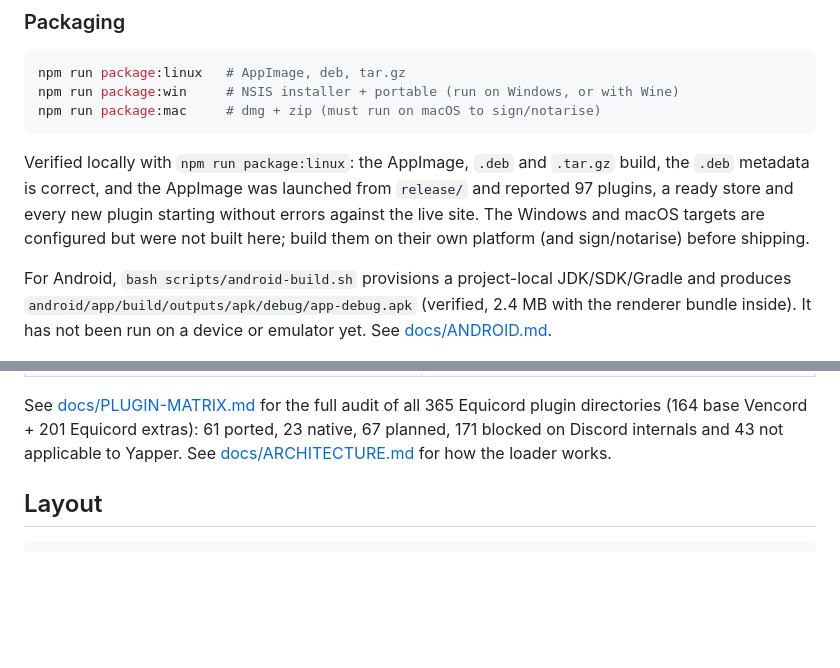
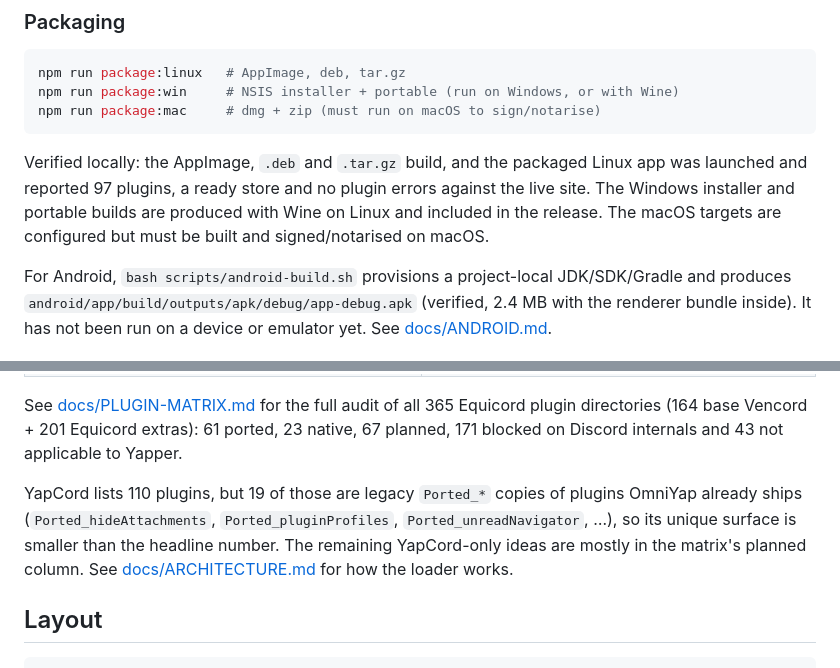
Before and after one commit to Aragasu/omniyap, a Markdown page: README.md, 2 parts joined by grey strips. Rendered like a GitHub page; blank space fills up the shorter version.

Commit message:
Document plugin coverage against Equicord and YapCord

````diff
--- a/README.md
+++ b/README.md
@@ -57,10 +57,10 @@ npm run package:win     # NSIS installer + portable (run on Windows, or with Win
 npm run package:mac     # dmg + zip (must run on macOS to sign/notarise)
 ```
 
-Verified locally with `npm run package:linux`: the AppImage, `.deb` and `.tar.gz` build, the `.deb`
-metadata is correct, and the AppImage was launched from `release/` and reported 97 plugins, a ready
-store and every new plugin starting without errors against the live site. The Windows and macOS targets are
-configured but were not built here; build them on their own platform (and sign/notarise) before shipping.
+Verified locally: the AppImage, `.deb` and `.tar.gz` build, and the packaged Linux app was launched and
+reported 97 plugins, a ready store and no plugin errors against the live site. The Windows installer and
+portable builds are produced with Wine on Linux and included in the release. The macOS targets are
+configured but must be built and signed/notarised on macOS.
 
 For Android, `bash scripts/android-build.sh` provisions a project-local JDK/SDK/Gradle and produces
 `android/app/build/outputs/apk/debug/app-debug.apk` (verified, 2.4 MB with the renderer bundle inside).
@@ -87,6 +87,11 @@ It has not been run on a device or emulator yet. See [docs/ANDROID.md](docs/ANDR
 See [docs/PLUGIN-MATRIX.md](docs/PLUGIN-MATRIX.md) for the full audit of all 365 Equicord plugin
 directories (164 base Vencord + 201 Equicord extras): 61 ported, 23 native, 67 planned, 171 blocked
 on Discord internals and 43 not applicable to Yapper.
+
+YapCord lists 110 plugins, but 19 of those are legacy `Ported_*` copies of plugins OmniYap already
+ships (`Ported_hideAttachments`, `Ported_pluginProfiles`, `Ported_unreadNavigator`, …), so its unique
+surface is smaller than the headline number. The remaining YapCord-only ideas are mostly in the
+matrix's planned column.
 See [docs/ARCHITECTURE.md](docs/ARCHITECTURE.md) for how the loader works.
 
 ## Layout
````
